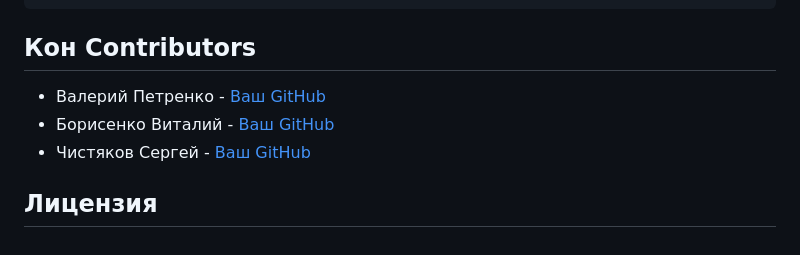
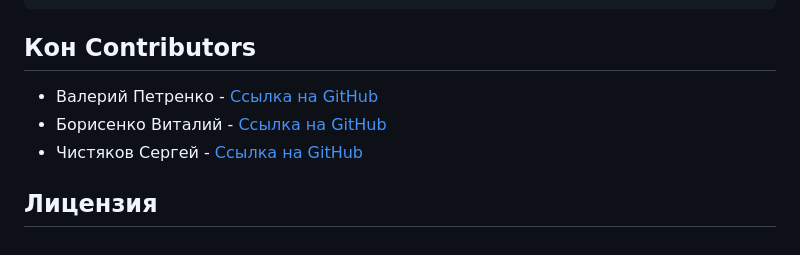
Before and after one commit to HikkiAdvent/api_yamdb, a Markdown page: README.md, the part around the change. GitHub-like rendering.

```diff
--- a/README.md
+++ b/README.md
@@ -158,8 +158,8 @@ python manage.py test
 
 ## Кон Contributors
 
-- Валерий Петренко - [Ваш GitHub](https://github.com/HikkiAdvent)
-- Борисенко Виталий - [Ваш GitHub](https://github.com/bvv-praktikum)
-- Чистяков Сергей - [Ваш GitHub](https://github.com/noxsir0)
+- Валерий Петренко - [Ссылка на GitHub](https://github.com/HikkiAdvent)
+- Борисенко Виталий - [Ссылка на GitHub](https://github.com/bvv-praktikum)
+- Чистяков Сергей - [Ссылка на GitHub](https://github.com/noxsir0)
 
 ## Лицензия
```
